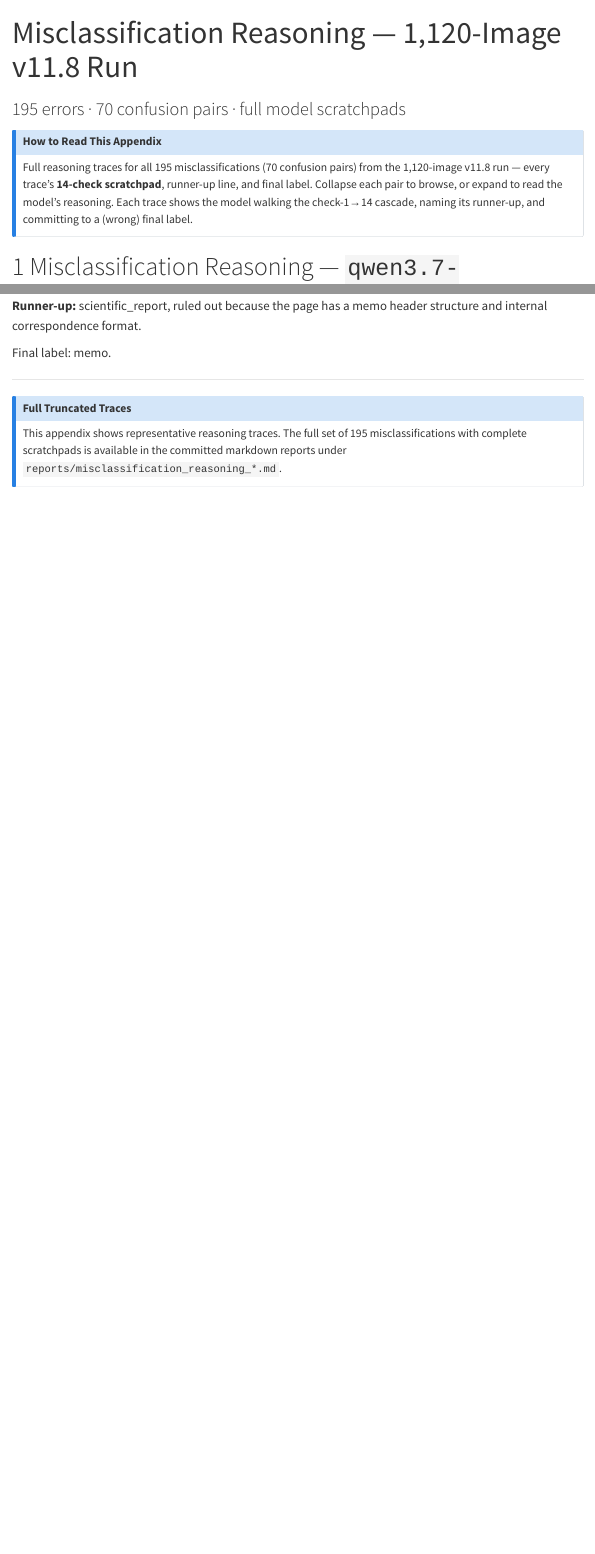
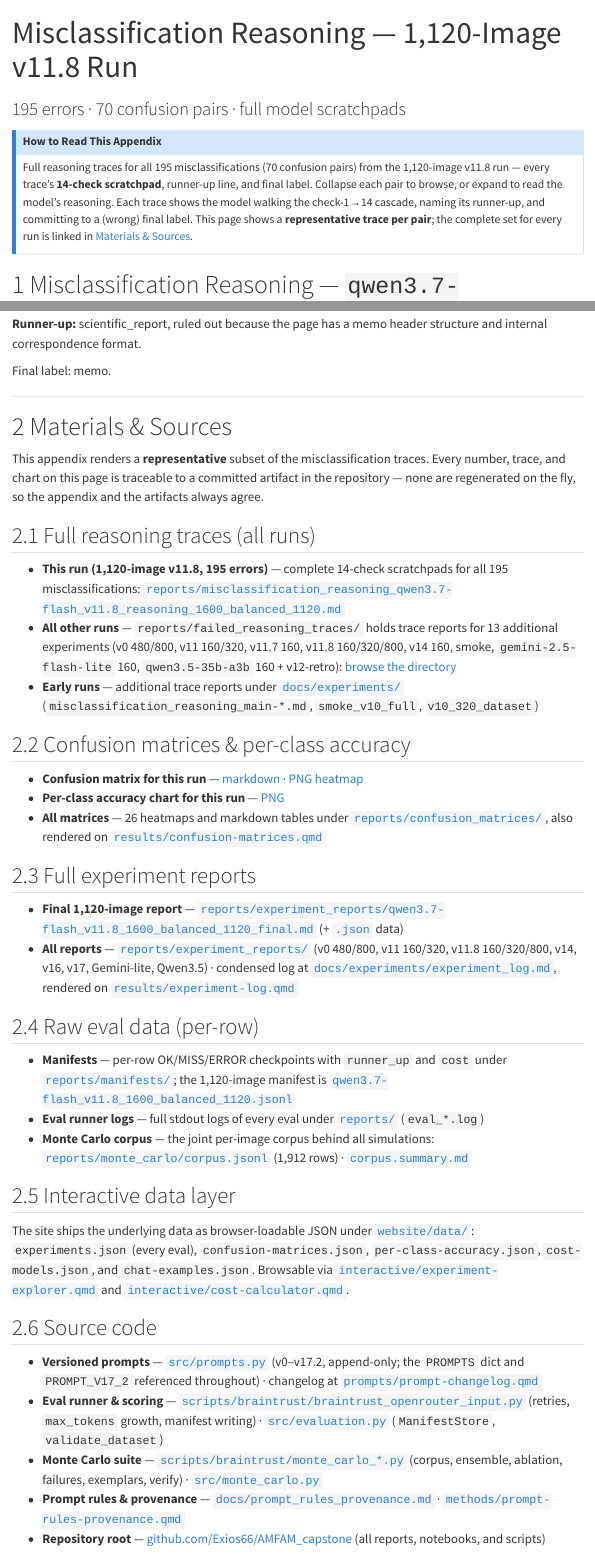
Before and after one commit to Exios66/AMFAM_capstone, a Quarto document (website/appendix/misclassifications.qmd): the page in a window 1100 px wide, from its top, and a second part further down, joined at a grey line. Rendered offline with R 4.5, knitr and Pandoc in place of Quarto, with nearby package versions; menus at the side of the page are left out.

Commit message:
Add appendix materials & sources index
Link every artifact behind the misclassification analysis in the
appendix: full 1,120-image trace report, all 13 failed_reasoning_traces
reports, early-run traces, confusion matrices (MD+PNG+directory), per-class
chart, experiment reports, raw manifests, eval logs, Monte Carlo corpus,
interactive website/data layer, and source code (prompts, evaluation,
monte_carlo, runner). All 21 file paths verified to exist; page renders
warning-free. Update CHANGELOG.

```diff
--- a/website/appendix/misclassifications.qmd
+++ b/website/appendix/misclassifications.qmd
@@ -10,7 +10,8 @@ Full reasoning traces for all 195 misclassifications (70 confusion pairs) from t
 1,120-image v11.8 run — every trace's **14-check scratchpad**, runner-up line, and final
 label. Collapse each pair to browse, or expand to read the model's reasoning. Each trace
 shows the model walking the check-1→14 cascade, naming its runner-up, and committing to
-a (wrong) final label.
+a (wrong) final label. This page shows a **representative trace per pair**; the complete
+set for every run is linked in [Materials & Sources](#materials-sources).
 :::
 
 # Misclassification Reasoning — `qwen3.7-flash_v11.8_reasoning_1600_balanced_1120`
@@ -165,8 +166,41 @@ Final label: memo.
 
 </details>
 
-::: {.callout-note title="Full Truncated Traces"}
-This appendix shows representative reasoning traces. The full set of 195 misclassifications
-with complete scratchpads is available in the committed markdown reports under
-`reports/misclassification_reasoning_*.md`.
-:::
+# Materials & Sources
+
+This appendix renders a **representative** subset of the misclassification traces. Every number, trace, and chart on this page is traceable to a committed artifact in the repository — none are regenerated on the fly, so the appendix and the artifacts always agree.
+
+## Full reasoning traces (all runs)
+
+- **This run (1,120-image v11.8, 195 errors)** — complete 14-check scratchpads for all 195 misclassifications: [`reports/misclassification_reasoning_qwen3.7-flash_v11.8_reasoning_1600_balanced_1120.md`](https://github.com/Exios66/AMFAM_capstone/blob/main/reports/misclassification_reasoning_qwen3.7-flash_v11.8_reasoning_1600_balanced_1120.md)
+- **All other runs** — `reports/failed_reasoning_traces/` holds trace reports for 13 additional experiments (v0 480/800, v11 160/320, v11.7 160, v11.8 160/320/800, v14 160, smoke, `gemini-2.5-flash-lite` 160, `qwen3.5-35b-a3b` 160 + v12-retro): [browse the directory](https://github.com/Exios66/AMFAM_capstone/tree/main/reports/failed_reasoning_traces)
+- **Early runs** — additional trace reports under [`docs/experiments/`](https://github.com/Exios66/AMFAM_capstone/tree/main/docs/experiments) (`misclassification_reasoning_main-*.md`, `smoke_v10_full`, `v10_320_dataset`)
+
+## Confusion matrices & per-class accuracy
+
+- **Confusion matrix for this run** — [markdown](https://github.com/Exios66/AMFAM_capstone/blob/main/reports/confusion_matrix_qwen3.7-flash_v11.8_reasoning_1600_balanced_1120.md) · [PNG heatmap](https://github.com/Exios66/AMFAM_capstone/blob/main/reports/confusion_matrix_qwen3.7-flash_v11.8_reasoning_1600_balanced_1120.png)
+- **Per-class accuracy chart for this run** — [PNG](https://github.com/Exios66/AMFAM_capstone/blob/main/reports/per_class_accuracy_qwen3.7-flash_v11.8_reasoning_1600_balanced_1120.png)
+- **All matrices** — 26 heatmaps and markdown tables under [`reports/confusion_matrices/`](https://github.com/Exios66/AMFAM_capstone/tree/main/reports/confusion_matrices), also rendered on [`results/confusion-matrices.qmd`](../results/confusion-matrices.html)
+
+## Full experiment reports
+
+- **Final 1,120-image report** — [`reports/experiment_reports/qwen3.7-flash_v11.8_1600_balanced_1120_final.md`](https://github.com/Exios66/AMFAM_capstone/blob/main/reports/experiment_reports/qwen3.7-flash_v11.8_1600_balanced_1120_final.md) (+ [`.json`](https://github.com/Exios66/AMFAM_capstone/blob/main/reports/experiment_reports/qwen3.7-flash_v11.8_1600_balanced_1120_final.json) data)
+- **All reports** — [`reports/experiment_reports/`](https://github.com/Exios66/AMFAM_capstone/tree/main/reports/experiment_reports) (v0 480/800, v11 160/320, v11.8 160/320/800, v14, v16, v17, Gemini-lite, Qwen3.5) · condensed log at [`docs/experiments/experiment_log.md`](https://github.com/Exios66/AMFAM_capstone/blob/main/docs/experiments/experiment_log.md), rendered on [`results/experiment-log.qmd`](../results/experiment-log.html)
+
+## Raw eval data (per-row)
+
+- **Manifests** — per-row OK/MISS/ERROR checkpoints with `runner_up` and `cost` under [`reports/manifests/`](https://github.com/Exios66/AMFAM_capstone/tree/main/reports/manifests); the 1,120-image manifest is [`qwen3.7-flash_v11.8_1600_balanced_1120.jsonl`](https://github.com/Exios66/AMFAM_capstone/blob/main/reports/manifests/qwen3.7-flash_v11.8_1600_balanced_1120.jsonl)
+- **Eval runner logs** — full stdout logs of every eval under [`reports/`](https://github.com/Exios66/AMFAM_capstone/tree/main/reports) (`eval_*.log`)
+- **Monte Carlo corpus** — the joint per-image corpus behind all simulations: [`reports/monte_carlo/corpus.jsonl`](https://github.com/Exios66/AMFAM_capstone/blob/main/reports/monte_carlo/corpus.jsonl) (1,912 rows) · [`corpus.summary.md`](https://github.com/Exios66/AMFAM_capstone/blob/main/reports/monte_carlo/corpus.summary.md)
+
+## Interactive data layer
+
+The site ships the underlying data as browser-loadable JSON under [`website/data/`](https://github.com/Exios66/AMFAM_capstone/tree/main/website/data): `experiments.json` (every eval), `confusion-matrices.json`, `per-class-accuracy.json`, `cost-models.json`, and `chat-examples.json`. Browsable via [`interactive/experiment-explorer.qmd`](../interactive/experiment-explorer.html) and [`interactive/cost-calculator.qmd`](../interactive/cost-calculator.html).
+
+## Source code
+
+- **Versioned prompts** — [`src/prompts.py`](https://github.com/Exios66/AMFAM_capstone/blob/main/src/prompts.py) (v0–v17.2, append-only; the `PROMPTS` dict and `PROMPT_V17_2` referenced throughout) · changelog at [`prompts/prompt-changelog.qmd`](../prompts/prompt-changelog.html)
+- **Eval runner & scoring** — [`scripts/braintrust/braintrust_openrouter_input.py`](https://github.com/Exios66/AMFAM_capstone/blob/main/scripts/braintrust/braintrust_openrouter_input.py) (retries, `max_tokens` growth, manifest writing) · [`src/evaluation.py`](https://github.com/Exios66/AMFAM_capstone/blob/main/src/evaluation.py) (`ManifestStore`, `validate_dataset`)
+- **Monte Carlo suite** — [`scripts/braintrust/monte_carlo_*.py`](https://github.com/Exios66/AMFAM_capstone/tree/main/scripts/braintrust) (corpus, ensemble, ablation, failures, exemplars, verify) · [`src/monte_carlo.py`](https://github.com/Exios66/AMFAM_capstone/blob/main/src/monte_carlo.py)
+- **Prompt rules & provenance** — [`docs/prompt_rules_provenance.md`](https://github.com/Exios66/AMFAM_capstone/blob/main/docs/prompt_rules_provenance.md) · [`methods/prompt-rules-provenance.qmd`](../methods/prompt-rules-provenance.html)
+- **Repository root** — [github.com/Exios66/AMFAM_capstone](https://github.com/Exios66/AMFAM_capstone) (all reports, notebooks, and scripts)
```
Also changed, not shown: CHANGELOG.md.
